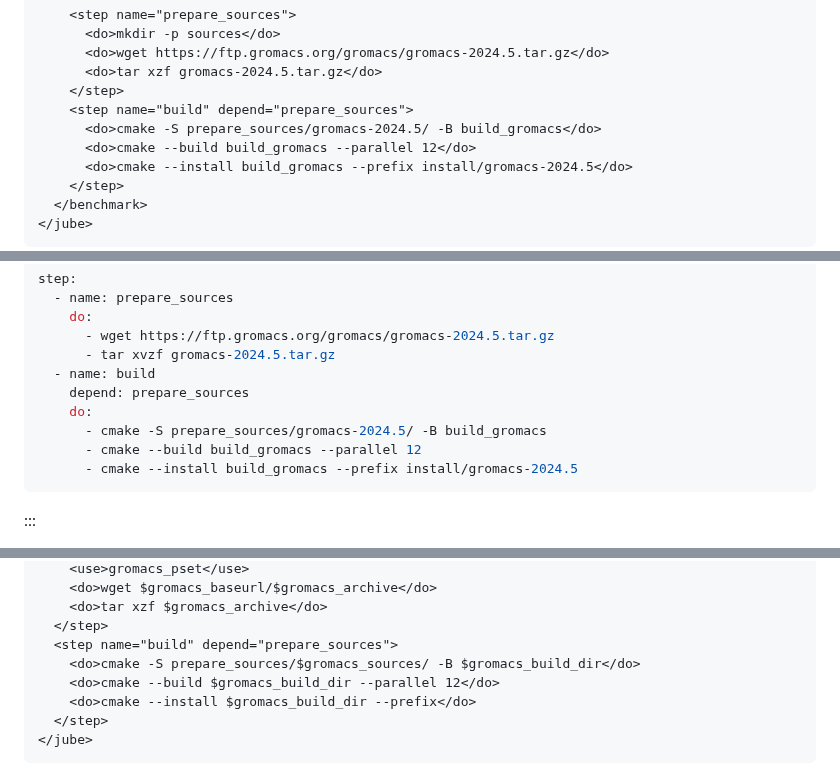
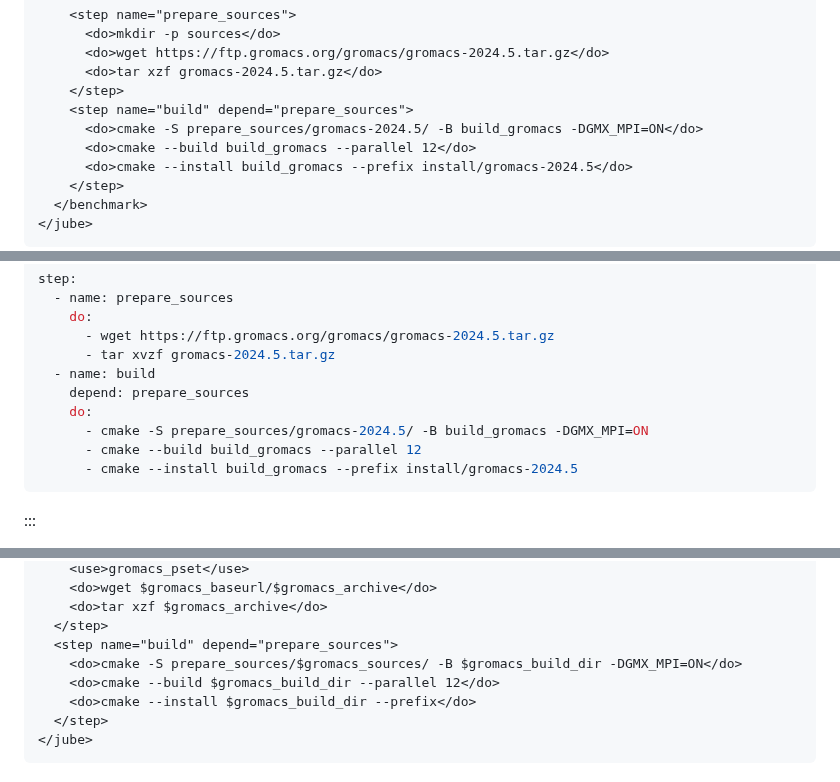
Before and after one commit to mahermanns/jube-novice, a Markdown page: episodes/initial_step.md, 3 parts joined by grey strips. Rendered like a GitHub page.

Commit message:
Add missing MPI option for CMake to episode text

````diff
--- a/episodes/initial_step.md
+++ b/episodes/initial_step.md
@@ -66,7 +66,7 @@ jube-workflow$ nano gromacs.xml
       <do>tar xzf gromacs-2024.5.tar.gz</do>
     </step>
     <step name="build" depend="prepare_sources">
-      <do>cmake -S prepare_sources/gromacs-2024.5/ -B build_gromacs</do>
+      <do>cmake -S prepare_sources/gromacs-2024.5/ -B build_gromacs -DGMX_MPI=ON</do>
       <do>cmake --build build_gromacs --parallel 12</do>
       <do>cmake --install build_gromacs --prefix install/gromacs-2024.5</do>
     </step>
@@ -90,7 +90,7 @@ step:
   - name: build
     depend: prepare_sources
     do:
-      - cmake -S prepare_sources/gromacs-2024.5/ -B build_gromacs
+      - cmake -S prepare_sources/gromacs-2024.5/ -B build_gromacs -DGMX_MPI=ON
       - cmake --build build_gromacs --parallel 12
       - cmake --install build_gromacs --prefix install/gromacs-2024.5
 ```
@@ -146,7 +146,7 @@ jube-workflow$ nano gromacs.xml
     <do>tar xzf $gromacs_archive</do>
   </step>
   <step name="build" depend="prepare_sources">
-    <do>cmake -S prepare_sources/$gromacs_sources/ -B $gromacs_build_dir</do>
+    <do>cmake -S prepare_sources/$gromacs_sources/ -B $gromacs_build_dir -DGMX_MPI=ON</do>
     <do>cmake --build $gromacs_build_dir --parallel 12</do>
     <do>cmake --install $gromacs_build_dir --prefix</do>
   </step>
````
Also changed, not shown: other parts of episodes/initial_step.md (+2 -2 lines), episodes/benchmark_example.md (+1 -1 lines).
